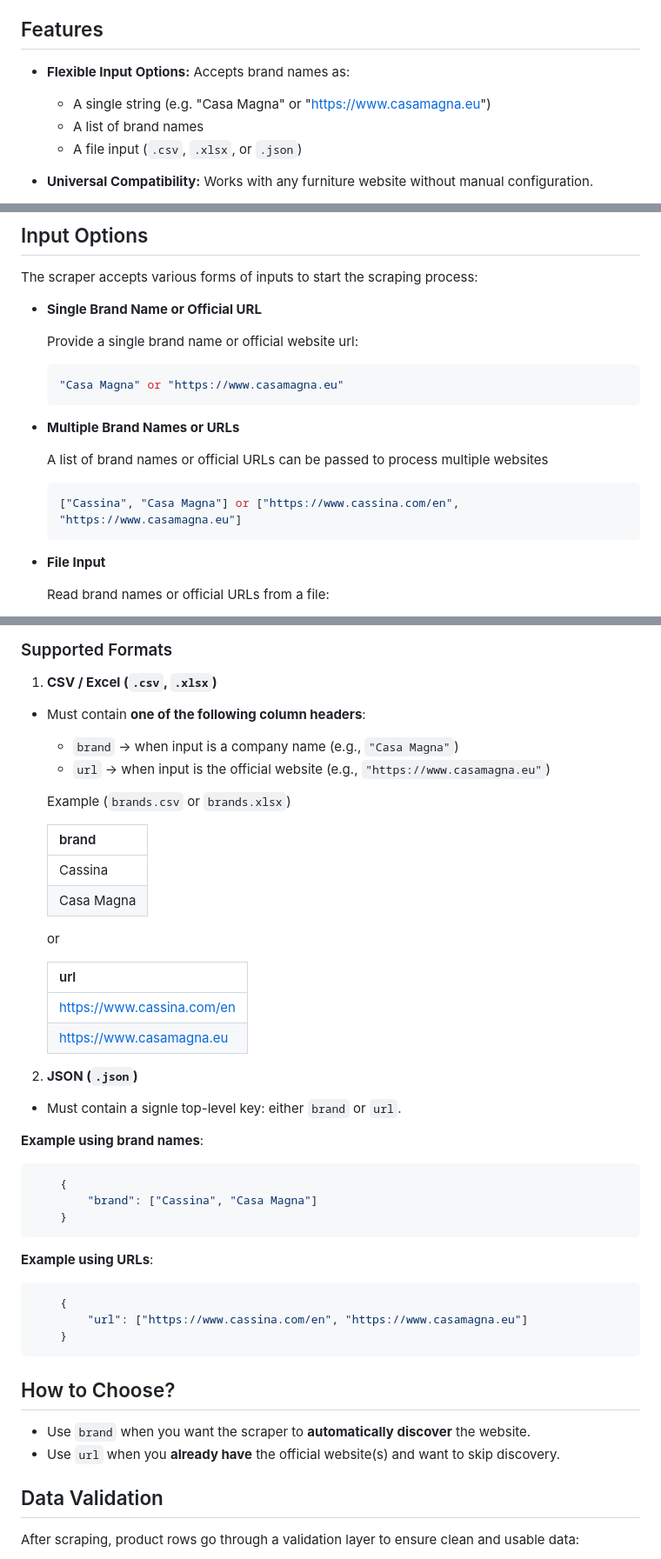
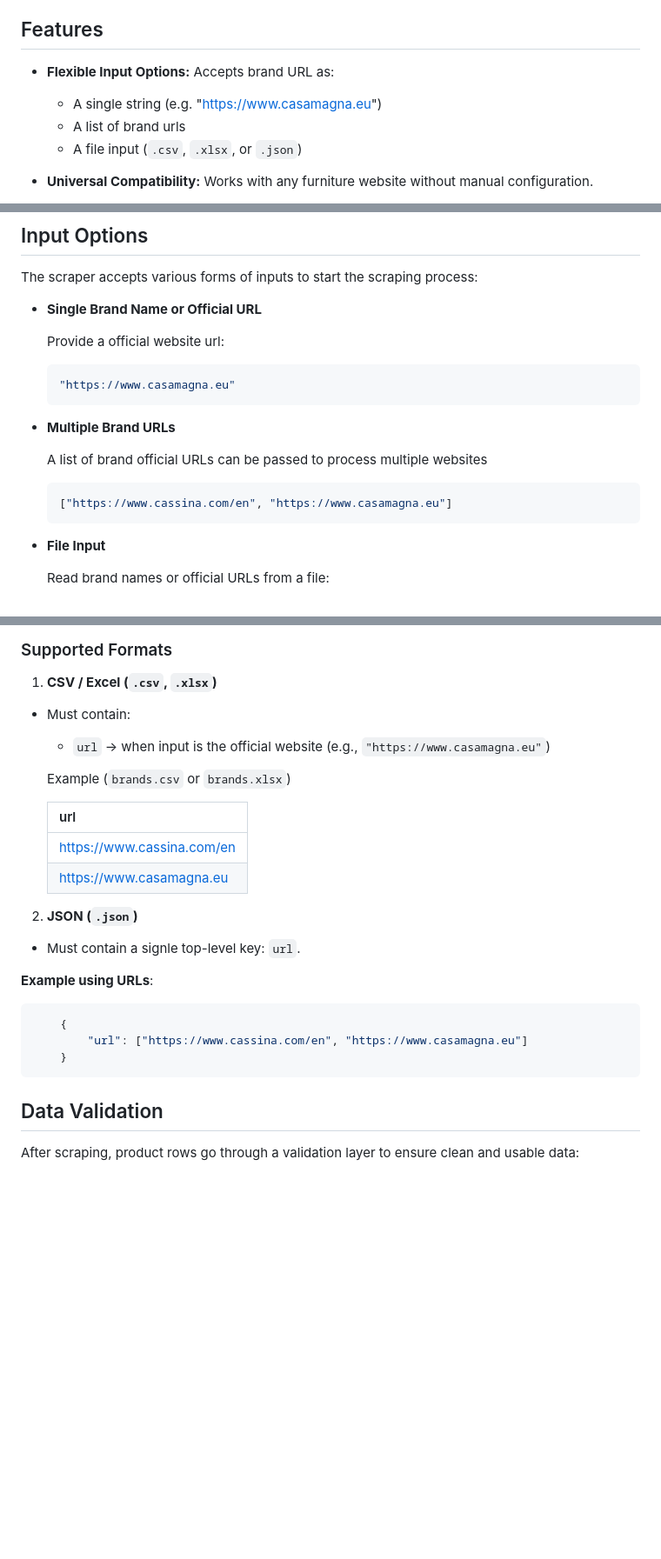
Before and after one commit to conluence-ai/furniture-scraper-pipeline, a Markdown page: README.md, 3 parts joined by grey strips. Shown: that part at 87% size. Drawn GitHub-style; blank space fills up the shorter version.

````diff
--- a/README.md
+++ b/README.md
@@ -9,10 +9,10 @@ A smart, adaptable and AI-driven web scraper for extracting furniture product in
 
 ## Features
 
-- **Flexible Input Options:** Accepts brand names as:
+- **Flexible Input Options:** Accepts brand URL as:
 
-    - A single string (e.g. "Casa Magna" or "https://www.casamagna.eu")
-    - A list of brand names
+    - A single string (e.g. "https://www.casamagna.eu")
+    - A list of brand urls
     - A file input (`.csv`, `.xlsx`, or `.json`)
 
 - **Universal Compatibility:** Works with any furniture website without manual configuration.
@@ -106,18 +106,18 @@ The scraper accepts various forms of inputs to start the scraping process:
 
 - **Single Brand Name or Official URL**
 
-    Provide a single brand name or official website url:
+    Provide a official website url:
 
     ```python
-    "Casa Magna" or "https://www.casamagna.eu"
+    "https://www.casamagna.eu"
     ```
 
-- **Multiple Brand Names or URLs**
+- **Multiple Brand URLs**
 
-    A list of brand names or official URLs can be passed to process multiple websites
+    A list of brand official URLs can be passed to process multiple websites
 
     ```python
-    ["Cassina", "Casa Magna"] or ["https://www.cassina.com/en", "https://www.casamagna.eu"]
+    ["https://www.cassina.com/en", "https://www.casamagna.eu"]
     ```
 
 - **File Input**
@@ -137,18 +137,10 @@ The scraper supports multiple file formats for batch input. Each file should cle
 
 1. **CSV / Excel (`.csv`, `.xlsx`)**
 
-- Must contain **one of the following column headers**:
-    - `brand` -> when input is a company name (e.g., `"Casa Magna"`)
+- Must contain:
     - `url` -> when input is the official website (e.g., `"https://www.casamagna.eu"`)
 
     Example (`brands.csv` or `brands.xlsx`)
-
-    | brand |
-    | :- |
-    | Cassina |
-    | Casa Magna |
-
-    or
 
     | url |
     | :- |
@@ -157,15 +149,7 @@ The scraper supports multiple file formats for batch input. Each file should cle
 
 2. **JSON (`.json`)**
 
-- Must contain a signle top-level key: either `brand` or `url`.
-
-**Example using brand names**:
-
-```json
-    {
-        "brand": ["Cassina", "Casa Magna"]
-    }
-```
+- Must contain a signle top-level key: `url`.
 
 **Example using URLs**:
 
@@ -174,11 +158,6 @@ The scraper supports multiple file formats for batch input. Each file should cle
         "url": ["https://www.cassina.com/en", "https://www.casamagna.eu"]
     }
 ```
-
-## How to Choose?
-
-- Use `brand` when you want the scraper to **automatically discover** the website.
-- Use `url` when you **already have** the official website(s) and want to skip discovery.
 
 ## Data Validation
 
````
Also changed, not shown: other parts of README.md (+1 -12 lines).
